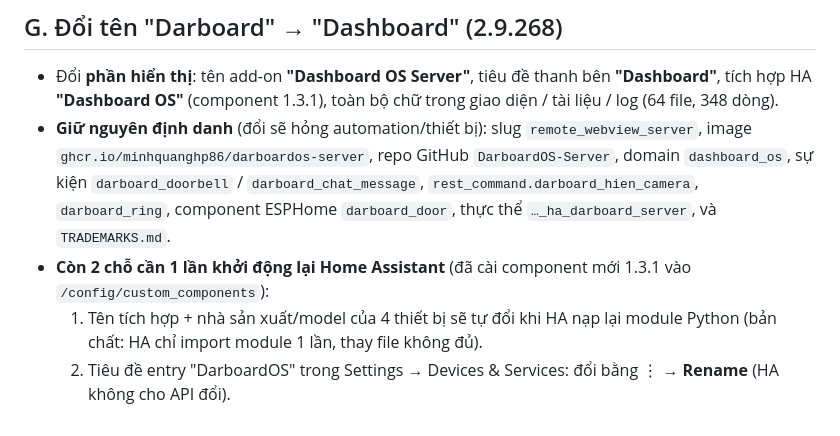
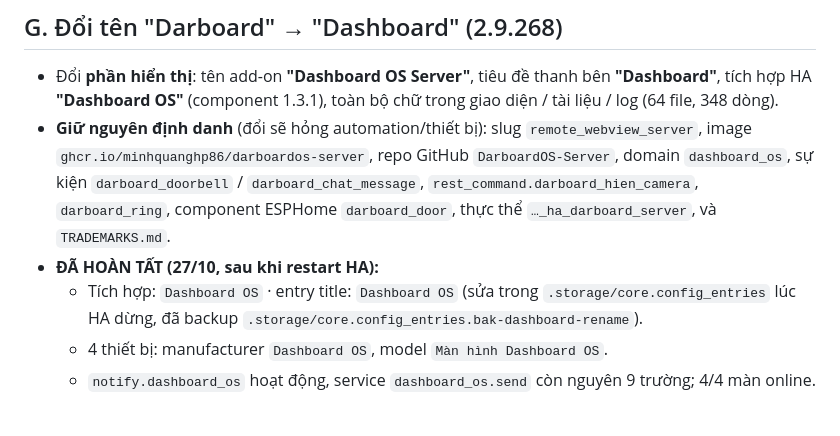
Before and after one commit to minhquanghp86/DarboardOS-Server, a Markdown page: docs/BAN-GIAO-2026-10-27-tong-hop.md, the part around the change. Rendered like a GitHub page.

Commit message:
docs: ghi nhan da doi ten xong sau restart HA (entry, thiet bi, add-on)

```diff
--- a/docs/BAN-GIAO-2026-10-27-tong-hop.md
+++ b/docs/BAN-GIAO-2026-10-27-tong-hop.md
@@ -108,7 +108,8 @@ Bảng màn: P4 `esp32-80f1b2d35fb5` (.200) · 480×272 `esp32-1cdbd49b2260` (.1
   slug `remote_webview_server`, image `ghcr.io/minhquanghp86/darboardos-server`, repo GitHub `DarboardOS-Server`,
   domain `dashboard_os`, sự kiện `darboard_doorbell` / `darboard_chat_message`, `rest_command.darboard_hien_camera`,
   `darboard_ring`, component ESPHome `darboard_door`, thực thể `…_ha_darboard_server`, và `TRADEMARKS.md`.
-- **Còn 2 chỗ cần 1 lần khởi động lại Home Assistant** (đã cài component mới 1.3.1 vào `/config/custom_components`):
-  1. Tên tích hợp + nhà sản xuất/model của 4 thiết bị sẽ tự đổi khi HA nạp lại module Python (bản chất: HA chỉ
-     import module 1 lần, thay file không đủ).
-  2. Tiêu đề entry "DarboardOS" trong Settings → Devices & Services: đổi bằng ⋮ → **Rename** (HA không cho API đổi).
+- **ĐÃ HOÀN TẤT (27/10, sau khi restart HA):**
+  - Tích hợp: `Dashboard OS` · entry title: `Dashboard OS` (sửa trong `.storage/core.config_entries` lúc HA dừng,
+    đã backup `.storage/core.config_entries.bak-dashboard-rename`).
+  - 4 thiết bị: manufacturer `Dashboard OS`, model `Màn hình Dashboard OS`.
+  - `notify.dashboard_os` hoạt động, service `dashboard_os.send` còn nguyên 9 trường; 4/4 màn online.
```
